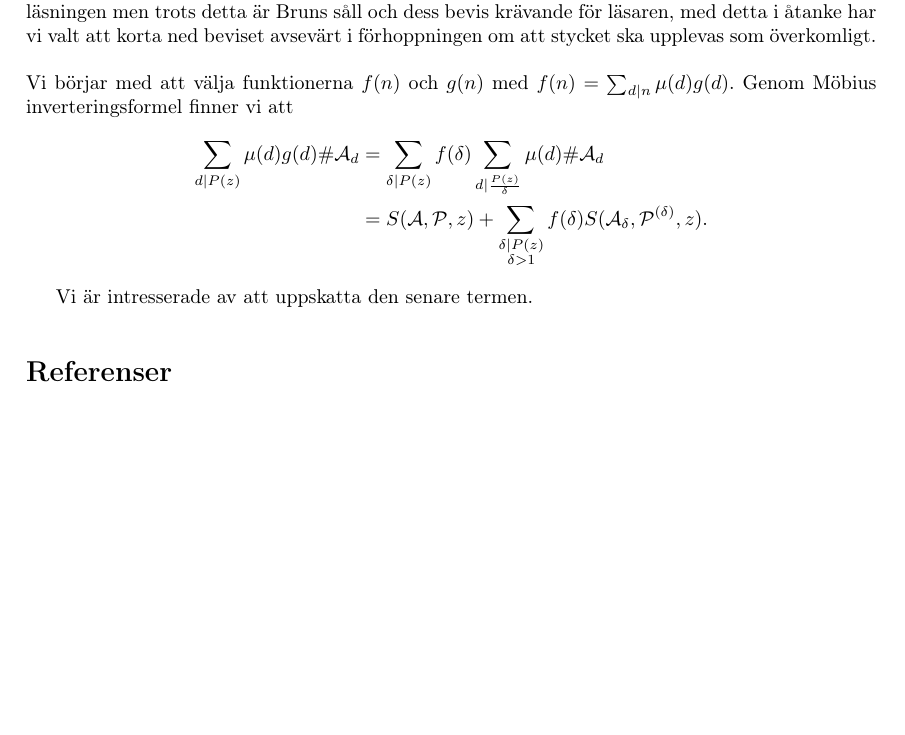
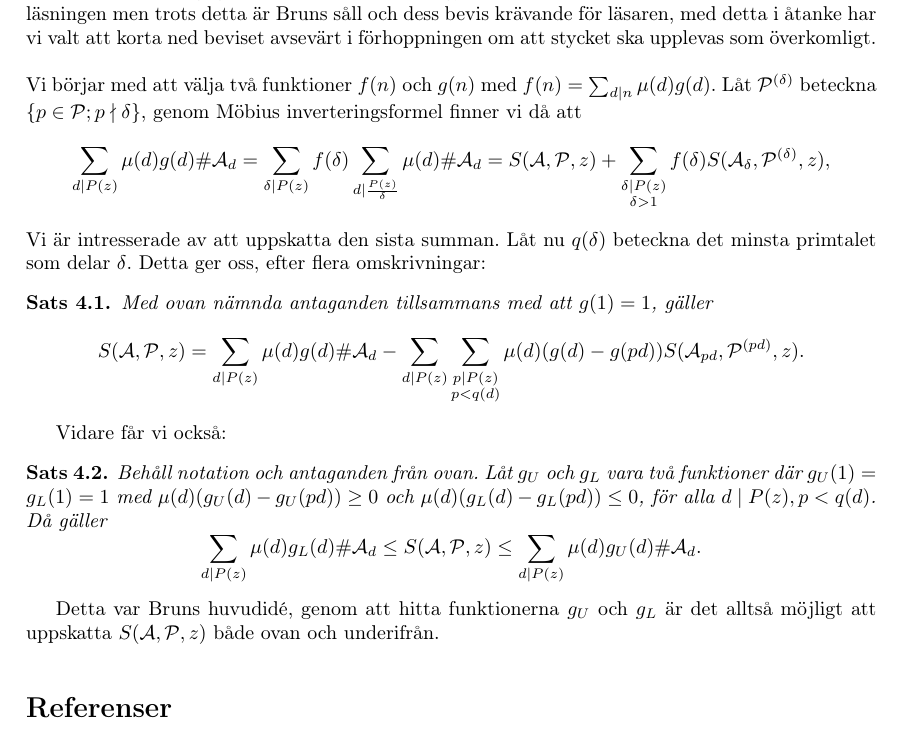
Before and after one commit to ElComadore/Matematiska-S-ll, a LaTeX paper (main.tex, which reads nils/brun.tex): part of page 12 of 12 before the commit and part of page 12 of 13 after it, cut so that both start at the same text, the shorter picture padded with empty space. Compiled offline with pdfLaTeX.

Commit message:
Skrivit mer på Bruns

```diff
--- a/nils/brun.tex
+++ b/nils/brun.tex
@@ -3,12 +3,36 @@
 % Inledning
 År 1915 presenterade norrmanen Viggo Brun (1885-1978) ett såll som senare fått namnet Bruns såll. Brun hade inspirerats av publikationer av Jacques Hadamard som handlade om de framsteg som Jean Merlin gjort i att utöka Eratosthenes teori. Sållet blev inte uppmärksammat direkt, istället tog det ca 30 år innan andra matematiker började intressera sig för det. En anledning till dröjsmålet kan vara att Bruns skrivsätt och val av notation gjorde materialet onödigt svårläst. Sedan den ursprungliga publikationen har det gjorts flera insatser för att förkorta och förenkla läsningen men trots detta är Bruns såll och dess bevis krävande för läsaren, med detta i åtanke har vi valt att korta ned beviset avsevärt i förhoppningen om att stycket ska upplevas som överkomligt.
 
+
 \bigskip\noindent
-Vi börjar med att välja funktionerna $f(n)$ och $g(n)$ med $f(n) = \sum_{d\mid n} \mu(d) g(d)$. Genom Möbius inverteringsformel finner vi att
+Vi börjar med att välja två funktioner $f(n)$ och $g(n)$ med $f(n) = \sum_{d\mid n} \mu(d) g(d)$. Låt $\P^{(\delta)}$ beteckna $\{ p\in\P;p \nmid \delta\}$,  genom Möbius inverteringsformel finner vi då att
 \begin{align*}
     \sum_{d\mid P(z)} \mu(d) g(d) \card\A_d
-    &= \sum_{\delta\mid P(z)} f(\delta) \sum_{d\mid \frac{P(z)}{\delta}} \mu(d) \card\A_d \\
-    &= \S{A}{P}{z} + \sum_{\substack{\delta\mid P(z) \\ \delta>1}} f(\delta) \S{A_\delta}{P^{(\delta)}}{z}.
+    = \sum_{\delta\mid P(z)} f(\delta) \sum_{d\mid \frac{P(z)}{\delta}} \mu(d) \card\A_d
+    = \S{A}{P}{z} + \sum_{\substack{\delta\mid P(z) \\ \delta>1}} f(\delta) \S{A_\delta}{P^{(\delta)}}{z},
 \end{align*}
+Vi är intresserade av att uppskatta den sista summan. Låt nu $q(\delta)$ beteckna det minsta primtalet som delar $\delta$. Detta ger oss, efter flera omskrivningar:
 
-Vi är intresserade av att uppskatta den senare termen.
+
+\begin{theorem}
+Med ovan nämnda antaganden tillsammans med att $g(1)=1$, gäller
+\begin{equation*}
+    \S{A}{P}{z}
+    = \sum_{d \mid P(z)} \mu(d) g(d) \card\A_d
+    - \sum_{d \mid P(z)} \sum_{\substack{p \mid P(z) \\ p<q(d)}} \mu(d) (g(d)-g(pd))
+    S(\A_{pd},\P^{(pd)},z).      % Undantag i användning av \S-kommandot
+\end{equation*}
+\end{theorem}
+
+
+Vidare får vi också:
+\begin{theorem}
+Behåll notation och antaganden från ovan. Låt $g_U$ och $g_L$ vara två funktioner där $g_U(1)=g_L(1)=1$ med $\mu(d)(g_U(d)-g_U(pd)) \geq 0$ och $\mu(d)(g_L(d)-g_L(pd)) \leq 0$, för alla $d \mid P(z), p < q(d)$. Då gäller
+\begin{equation*}
+    \sum_{d \mid P(z)} \mu(d) g_L(d) \card\A_d
+    \leq \S{A}{P}{z}
+    \leq \sum_{d \mid P(z)} \mu(d) g_U(d) \card\A_d.
+\end{equation*}
+\end{theorem}
+
+Detta var Bruns huvudidé, genom att hitta funktionerna $g_U$ och $g_L$ är det alltså möjligt att uppskatta $\S{A}{P}{z}$ både ovan och underifrån.
```
